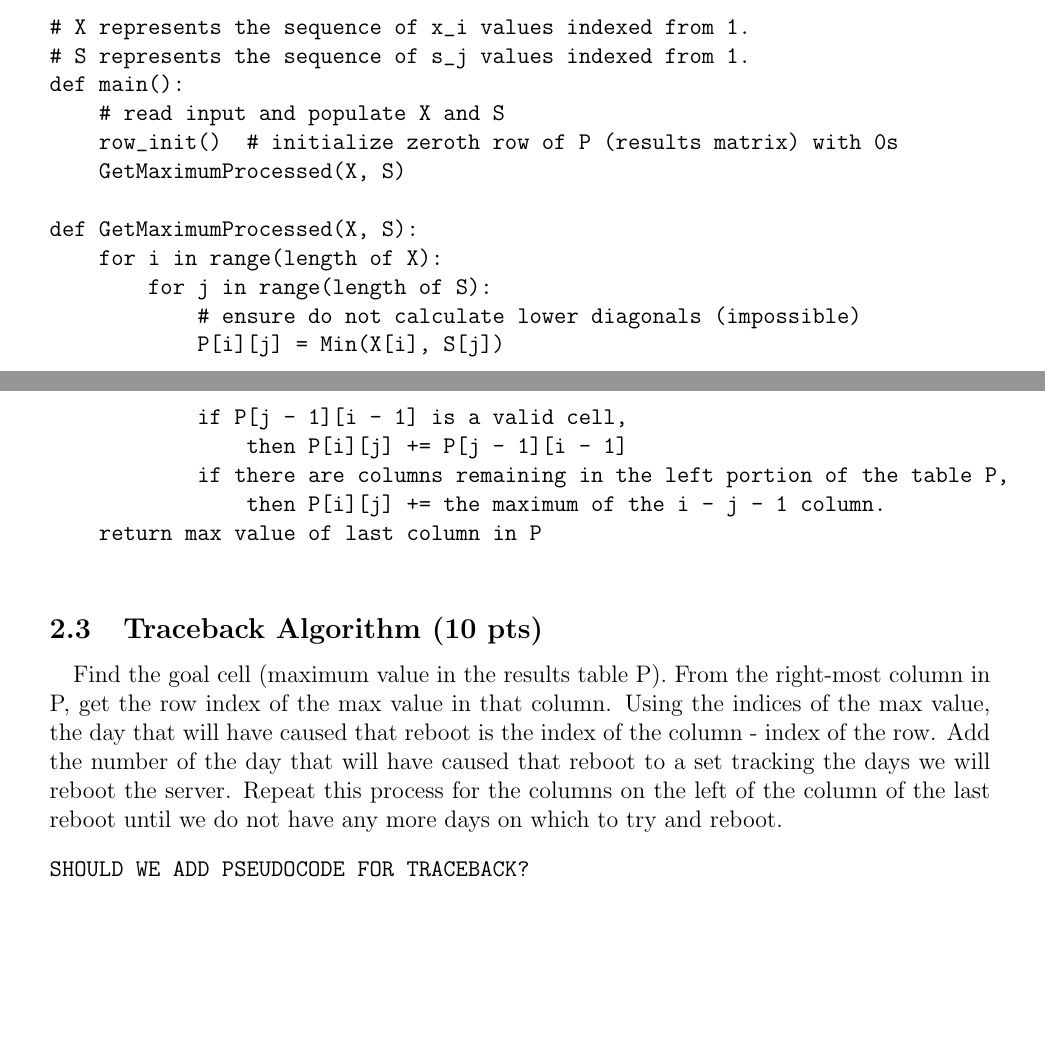
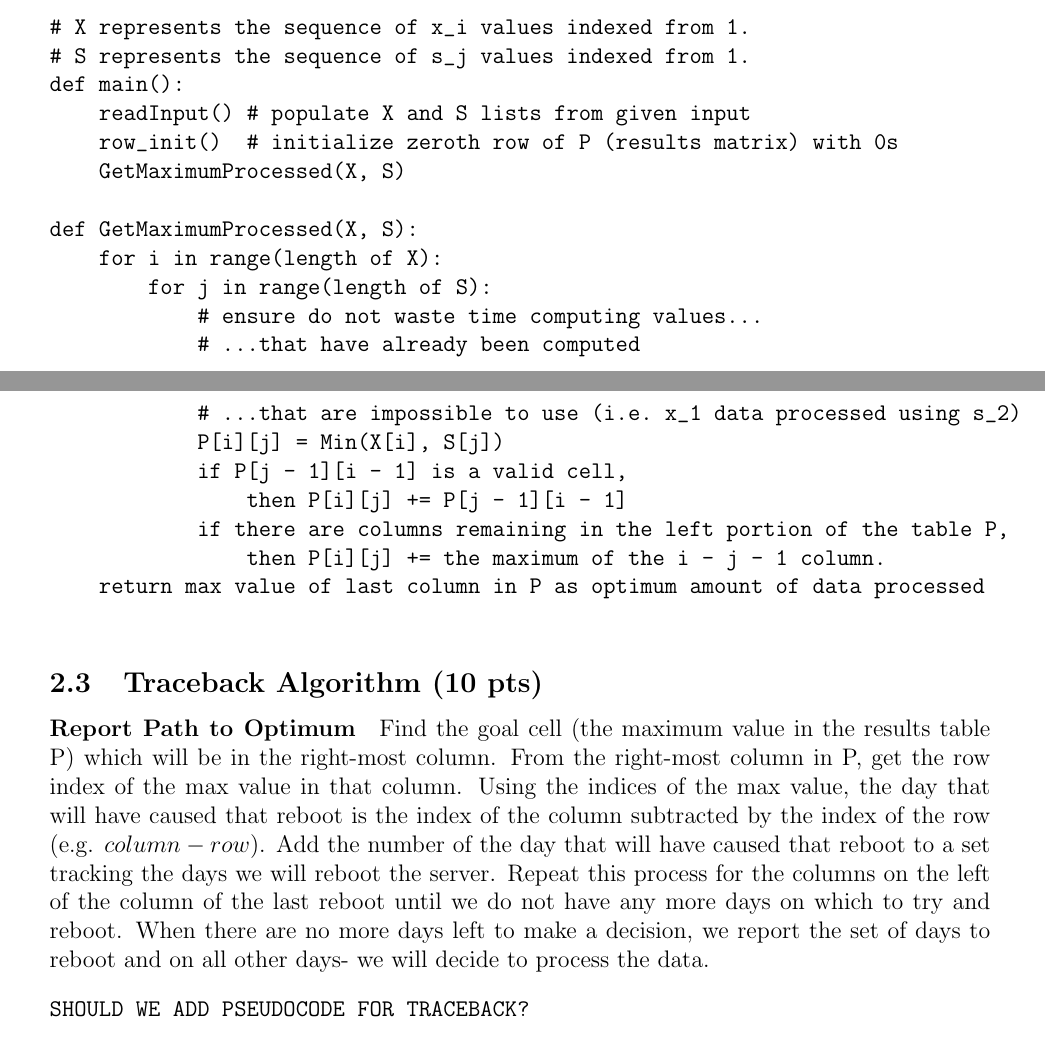
Before and after one commit to ZacMcClain/Algorithms-Dynamic-Programming, a LaTeX document (report/report.tex): two parts of pages 1 and 2 of 2, joined at a grey line, cut so that both start at the same text, the shorter picture padded with empty space. Compiled offline with pdfLaTeX.

```diff
--- a/report/report.tex
+++ b/report/report.tex
@@ -1,5 +1,8 @@
 \documentclass[12pt]{article}
+\usepackage{listings}
+\lstloadlanguages{Ruby}
 \usepackage[margin=25mm]{geometry}
+\usepackage{fontenc}
 \usepackage{moreverb}
 \begin{document}
 \section{Problem}
@@ -24,29 +27,32 @@
 # X represents the sequence of x_i values indexed from 1.
 # S represents the sequence of s_j values indexed from 1.
 def main():
-	# read input and populate X and S
+	readInput()	# populate X and S lists from given input
 	row_init()	# initialize zeroth row of P (results matrix) with 0s
 	GetMaximumProcessed(X, S)
 
 def GetMaximumProcessed(X, S):
 	for i in range(length of X):
 		for j in range(length of S):
-			# ensure do not calculate lower diagonals (impossible)
+			# ensure do not waste time computing values...
+			# ...that have already been computed
+			# ...that are impossible to use (i.e. x_1 data processed using s_2)
 			P[i][j] = Min(X[i], S[j])
 			if P[j - 1][i - 1] is a valid cell,
 				then P[i][j] += P[j - 1][i - 1]
 			if there are columns remaining in the left portion of the table P,
 				then P[i][j] += the maximum of the i - j - 1 column.
-	return max value of last column in P
+	return max value of last column in P as optimum amount of data processed
 
 \end{verbatimtab}
 \subsection{Traceback Algorithm (10 pts)}
-\paragraph{}
-Find the goal cell (maximum value in the results table P).
+\paragraph{Report Path to Optimum}
+Find the goal cell (the maximum value in the results table P) which will be in the right-most column.
 From the right-most column in P, get the row index of the max value in that column.
-Using the indices of the max value, the day that will have caused that reboot is the index of the column - index of the row.
+Using the indices of the max value, the day that will have caused that reboot is the index of the column subtracted by the index of the row (e.g. $column - row$).
 Add the number of the day that will have caused that reboot to a set tracking the days we will reboot the server.
 Repeat this process for the columns on the left of the column of the last reboot until we do not have any more days on which to try and reboot.
+When there are no more days left to make a decision, we report the set of days to reboot and on all other days- we will decide to process the data.
 \begin{verbatimtab}[4]
 SHOULD WE ADD PSEUDOCODE FOR TRACEBACK?
 \end{verbatimtab}
```
Also changed, not shown: report/report.pdf, report/report.tex (8 more changed lines).
